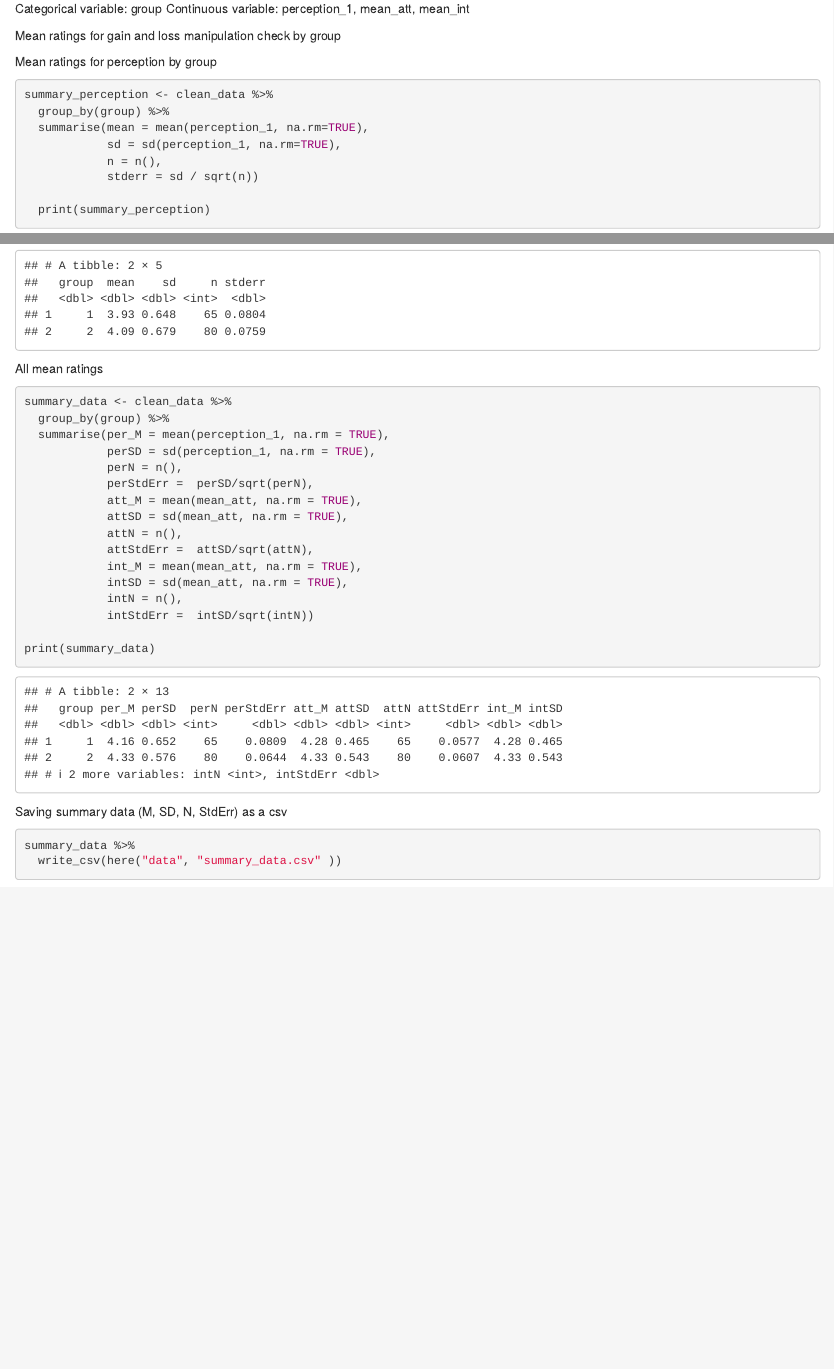
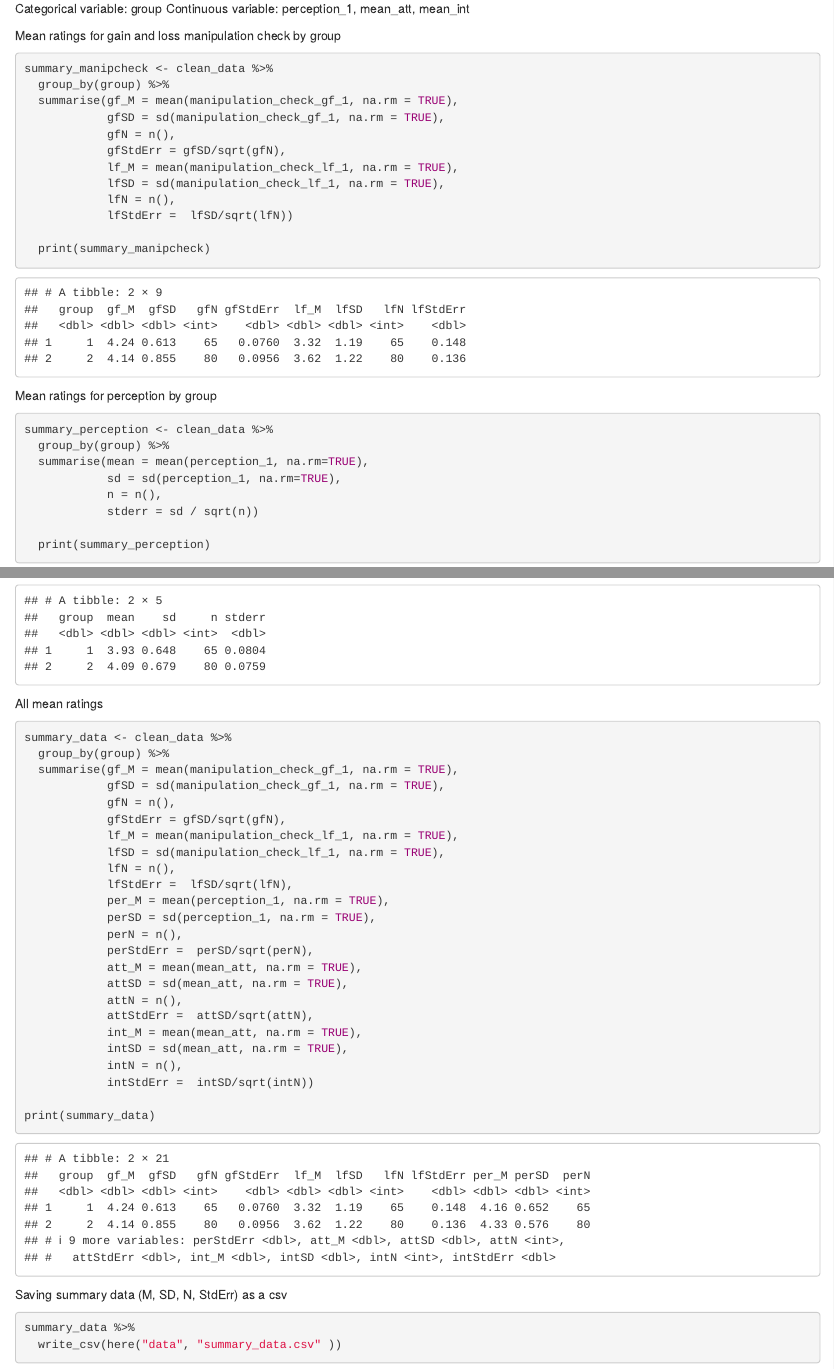
Before and after one commit to jenrichmond/jennyC_hons, an R Markdown document (scripts/3_study1descriptives.Rmd): the page in a window 1100 px wide, from 730 px down, and a second part further down, joined at a grey line. Rendered offline with R 4.5, knitr and Pandoc, with nearby package versions.

Commit message:
descriptives

````diff
--- a/data/summary_data.csv
+++ b/data/summary_data.csv
@@ -1,3 +1,3 @@
-group,per_M,perSD,perN,perStdErr,att_M,attSD,attN,attStdErr,int_M,intSD,intN,intStdErr
-1,4.161076923076923,0.6521601679153555,65,0.08089051333703474,4.278677083333333,0.4648877041729343,65,0.05766222300087637,4.278677083333333,0.4648877041729343,65,0.05766222300087637
-2,4.331410256410257,0.5762636579984926,80,0.06442823561236598,4.3300125,0.5430753029294361,80,0.06071766471257548,4.3300125,0.5430753029294361,80,0.06071766471257548
+group,gf_M,gfSD,gfN,gfStdErr,lf_M,lfSD,lfN,lfStdErr,per_M,perSD,perN,perStdErr,att_M,attSD,attN,attStdErr,int_M,intSD,intN,intStdErr
+1,4.243709677419355,0.6131328684151924,65,0.07604977260179847,3.32,1.1916419455171043,65,0.14780499243758205,4.161076923076923,0.6521601679153555,65,0.08089051333703474,4.278677083333333,0.4648877041729343,65,0.05766222300087637,4.278677083333333,0.4648877041729343,65,0.05766222300087637
+2,4.137466666666667,0.8553616168004592,80,0.09563233602549764,3.6224285714285713,1.2204696597933888,80,0.13645265618870298,4.331410256410257,0.5762636579984926,80,0.06442823561236598,4.3300125,0.5430753029294361,80,0.06071766471257548,4.3300125,0.5430753029294361,80,0.06071766471257548
--- a/scripts/3_study1descriptives.Rmd
+++ b/scripts/3_study1descriptives.Rmd
@@ -26,6 +26,19 @@ Continuous variable: perception_1, mean_att, mean_int
 Mean ratings for gain and loss manipulation check by group
 
 ```{r}
+
+summary_manipcheck <- clean_data %>%
+  group_by(group) %>%
+  summarise(gf_M = mean(manipulation_check_gf_1, na.rm = TRUE),
+            gfSD = sd(manipulation_check_gf_1, na.rm = TRUE),
+            gfN = n(),
+            gfStdErr = gfSD/sqrt(gfN),
+            lf_M = mean(manipulation_check_lf_1, na.rm = TRUE),
+            lfSD = sd(manipulation_check_lf_1, na.rm = TRUE),
+            lfN = n(),
+            lfStdErr =  lfSD/sqrt(lfN))
+
+  print(summary_manipcheck)
 
 ```
 
@@ -80,7 +93,15 @@ All mean ratings
 
 summary_data <- clean_data %>%
   group_by(group) %>%
-  summarise(per_M = mean(perception_1, na.rm = TRUE),
+  summarise(gf_M = mean(manipulation_check_gf_1, na.rm = TRUE),
+            gfSD = sd(manipulation_check_gf_1, na.rm = TRUE),
+            gfN = n(),
+            gfStdErr = gfSD/sqrt(gfN),
+            lf_M = mean(manipulation_check_lf_1, na.rm = TRUE),
+            lfSD = sd(manipulation_check_lf_1, na.rm = TRUE),
+            lfN = n(),
+            lfStdErr =  lfSD/sqrt(lfN),
+            per_M = mean(perception_1, na.rm = TRUE),
             perSD = sd(perception_1, na.rm = TRUE),
             perN = n(),
             perStdErr =  perSD/sqrt(perN),
````
